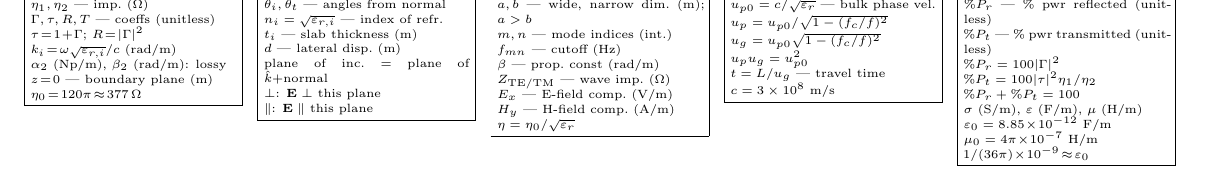
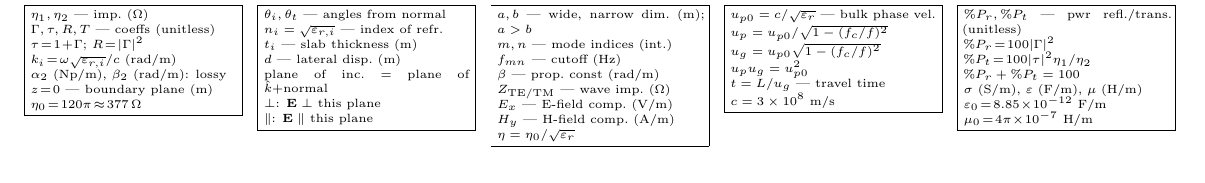
Before and after one commit to BaoPSU/ECE332-EMAG-II-Portland-State-University, a LaTeX document (Notes/Cheatsheets/Final/src/ECE332_HW3_cheatsheet.tex): part of page 2 of 2 before the commit and part of the page after it, cut at the place of the change. Compiled offline with pdfLaTeX.

Commit message:
HW3 sheet: POWER & UNITS box add %P_r/%P_t descriptors with units

```diff
--- a/Notes/Cheatsheets/Final/src/ECE332_HW3_cheatsheet.tex
+++ b/Notes/Cheatsheets/Final/src/ECE332_HW3_cheatsheet.tex
@@ -325,15 +325,13 @@ $c=3\times10^8$ m/s
 \begin{minipage}[t]{0.19\linewidth}
 \shead{graybg}{gray}{POWER \& UNITS}
 \begin{ebox}
-$\%P_r$ --- \% pwr reflected (unitless)\\
-$\%P_t$ --- \% pwr transmitted (unitless)\\
-$\%P_r=100|\Gamma|^2$\\
-$\%P_t=100|\tau|^2\eta_1/\eta_2$\\
+$\%P_r,\%P_t$ --- pwr refl./trans.\ (unitless)\\
+$\%P_r\!=\!100|\Gamma|^2$\\
+$\%P_t\!=\!100|\tau|^2\eta_1/\eta_2$\\
 $\%P_r+\%P_t=100$\\
 $\sigma$ (S/m), $\varepsilon$ (F/m), $\mu$ (H/m)\\
-$\varepsilon_0=8.85\!\times\!10^{-12}$ F/m\\
-$\mu_0=4\pi\!\times\!10^{-7}$ H/m\\
-$1/(36\pi)\!\times\!10^{-9}\!\approx\!\varepsilon_0$
+$\varepsilon_0\!=\!8.85\!\times\!10^{-12}$ F/m\\
+$\mu_0\!=\!4\pi\!\times\!10^{-7}$ H/m
 \end{ebox}
 \end{minipage}
 
```
